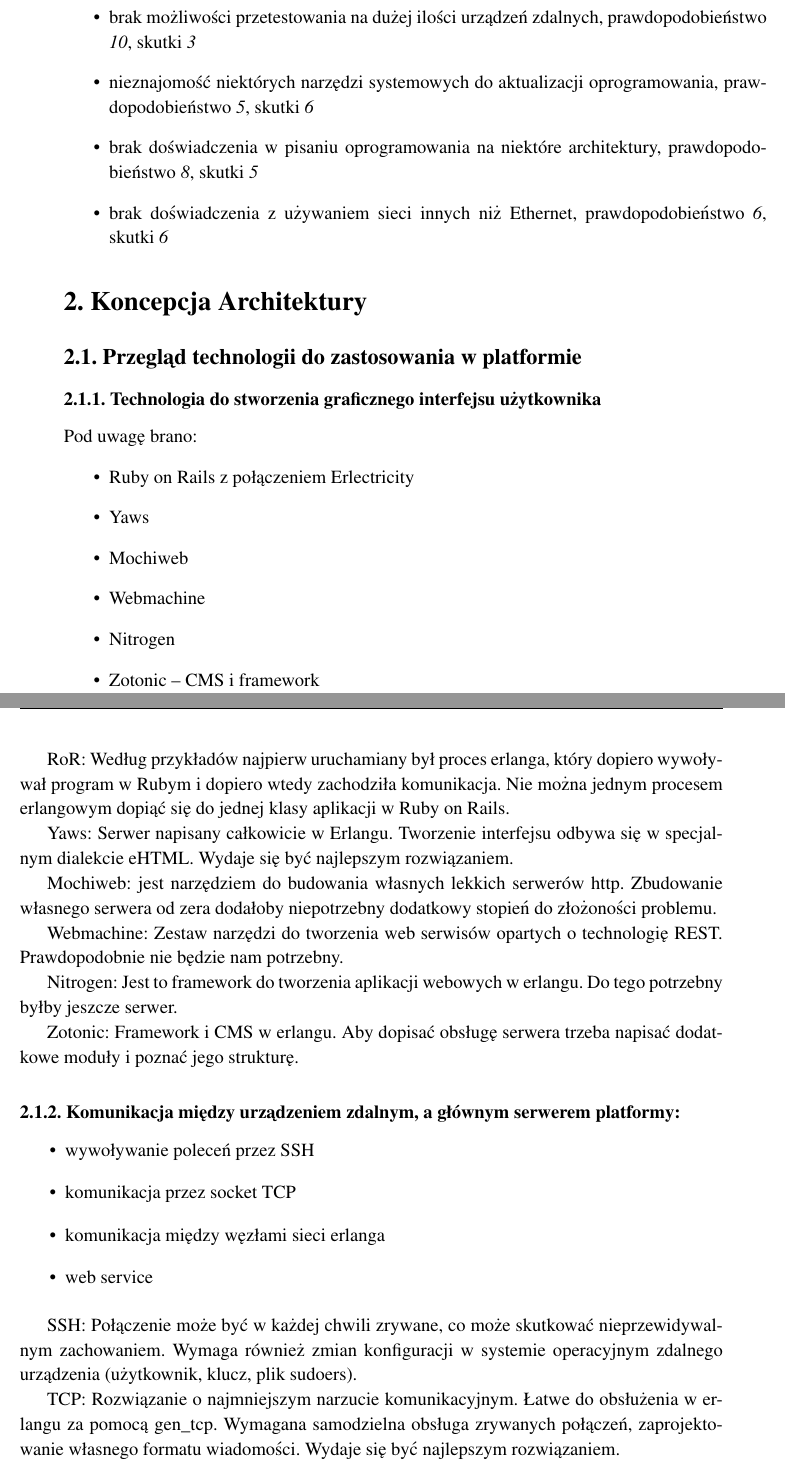
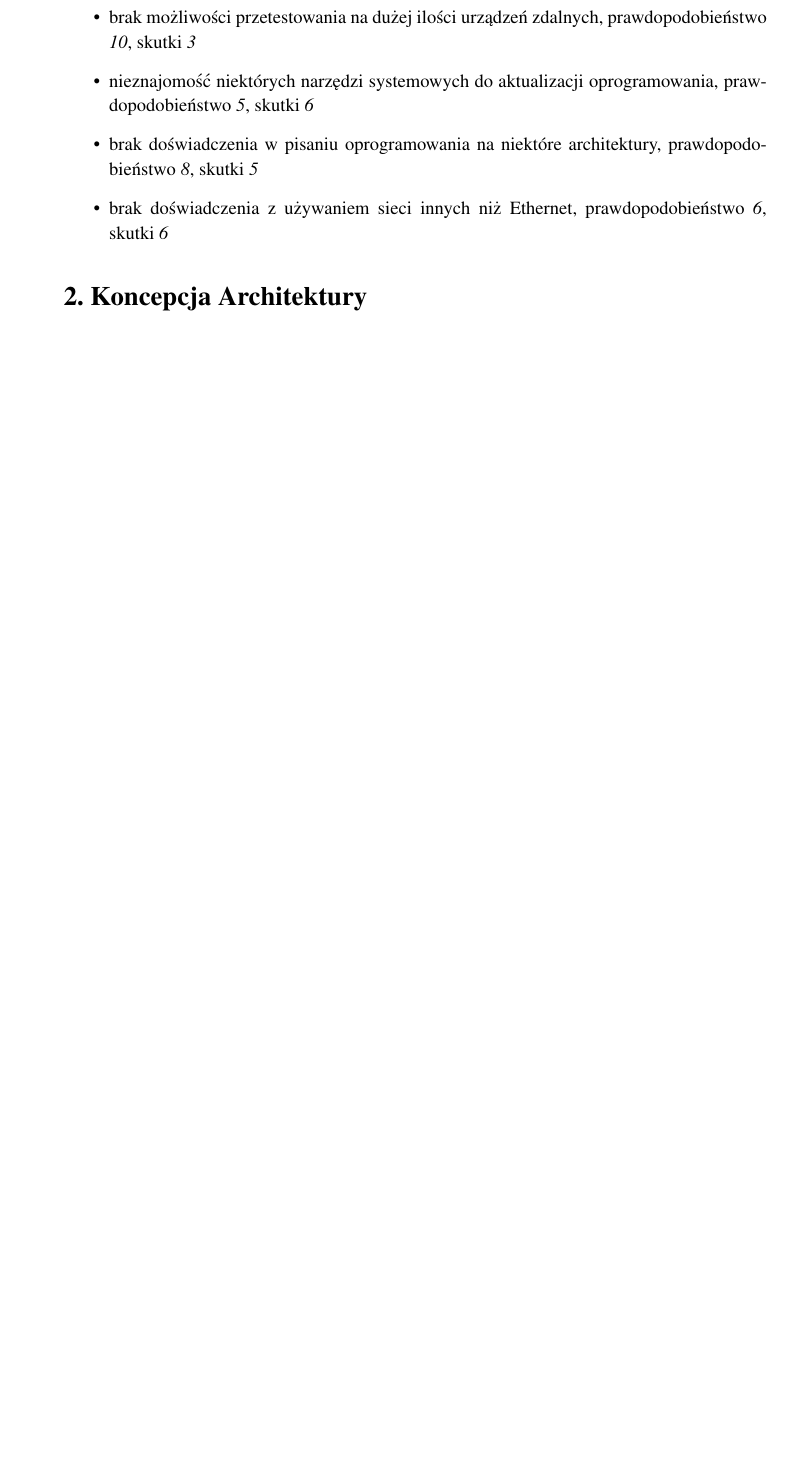
Before and after one commit to tomekowal/SUP, a LaTeX thesis (doc/dokumentacja_techniczna.tex): two parts of pages 5 and 6 of 16 before the commit and part of page 5 of 15 after it, the two joined at a grey line, cut so that both start at the same text, the shorter picture padded with empty space. Compiled offline with pdfLaTeX.

Commit message:
technology overview moved from technical to process documentation

```diff
--- a/doc/dokumentacja_techniczna.tex
+++ b/doc/dokumentacja_techniczna.tex
@@ -95,38 +95,3 @@ Platforma:
 \end{itemize}
 
 \section{Koncepcja Architektury}
-\subsection{Przegląd technologii do zastosowania w platformie}
-\subsubsection{Technologia do stworzenia graficznego interfejsu użytkownika}
-Pod uwagę brano:
-\begin{itemize}
-\item Ruby on Rails z połączeniem Erlectricity
-\item Yaws
-\item Mochiweb
-\item Webmachine
-\item Nitrogen
-\item Zotonic – CMS i framework
-\end{itemize}
-
-RoR: Według przykładów najpierw uruchamiany był proces erlanga, który dopiero wywoływał program w Rubym i dopiero wtedy zachodziła komunikacja. Nie można jednym procesem erlangowym dopiąć się do jednej klasy aplikacji w Ruby on Rails.
-
-Yaws: Serwer napisany całkowicie w Erlangu. Tworzenie interfejsu odbywa się w specjalnym dialekcie eHTML. Wydaje się być najlepszym rozwiązaniem.
-
-Mochiweb: jest narzędziem do budowania własnych lekkich serwerów http. Zbudowanie własnego serwera od zera dodałoby niepotrzebny dodatkowy stopień do złożoności problemu.
-
-Webmachine: Zestaw narzędzi do tworzenia web serwisów opartych o technologię REST. Prawdopodobnie nie będzie nam potrzebny.
-
-Nitrogen: Jest to framework do tworzenia aplikacji webowych w erlangu. Do tego potrzebny byłby jeszcze serwer.
-
-Zotonic: Framework i CMS w erlangu. Aby dopisać obsługę serwera trzeba napisać dodatkowe moduły i poznać jego strukturę.
-
-\subsubsection{Komunikacja między urządzeniem zdalnym, a głównym serwerem platformy:}
-\begin{itemize}
-\item wywoływanie poleceń przez SSH
-\item komunikacja przez socket TCP
-\item komunikacja między węzłami sieci erlanga
-\item web service
-\end{itemize}
-
-SSH: Połączenie może być w każdej chwili zrywane, co może skutkować nieprzewidywalnym zachowaniem. Wymaga również zmian konfiguracji w systemie operacyjnym zdalnego urządzenia (użytkownik, klucz, plik sudoers).
-
-TCP: Rozwiązanie o najmniejszym narzucie komunikacyjnym. Łatwe do obsłużenia w erlangu za pomocą gen\_tcp. Wymagana samodzielna obsługa zrywanych połączeń, zaprojektowanie własnego formatu wiadomości. Wydaje się być najlepszym rozwiązaniem.
@@ -152,7 +103,6 @@ W związku z tym, że wybraliśmy komponenty, które są napisane w erlangu, to
 	}
 }
 
-\subsection{Opis diagramu}
 Na diagramie prostokątem po lewej zaznaczono urządzenie mobilne. Działa na nim pewna dystrybucja linuxa. Uruchomiona jest maszyna wirtualna erlanga wraz z działającą aplikacją (aplikacjami). Dodatkowo powinien zostać uruchomiony klient naszej platformy.
 
 Po prawej stronie znajdują się (od góry) administrator korzystający z webowego interfejsu, serwer HTTP (mochiweb), backend platformy zaimplementowany w erlangu, baza danych i repozyterium pakietów.
```
Also changed, not shown: doc/dokumentacja_procesu.tex (+51 -0 lines), doc/dokumentacja_procesu.pdf, doc/dokumentacja_techniczna.pdf, doc/dokumentacja_techniczna.tex (14 more changed lines).
